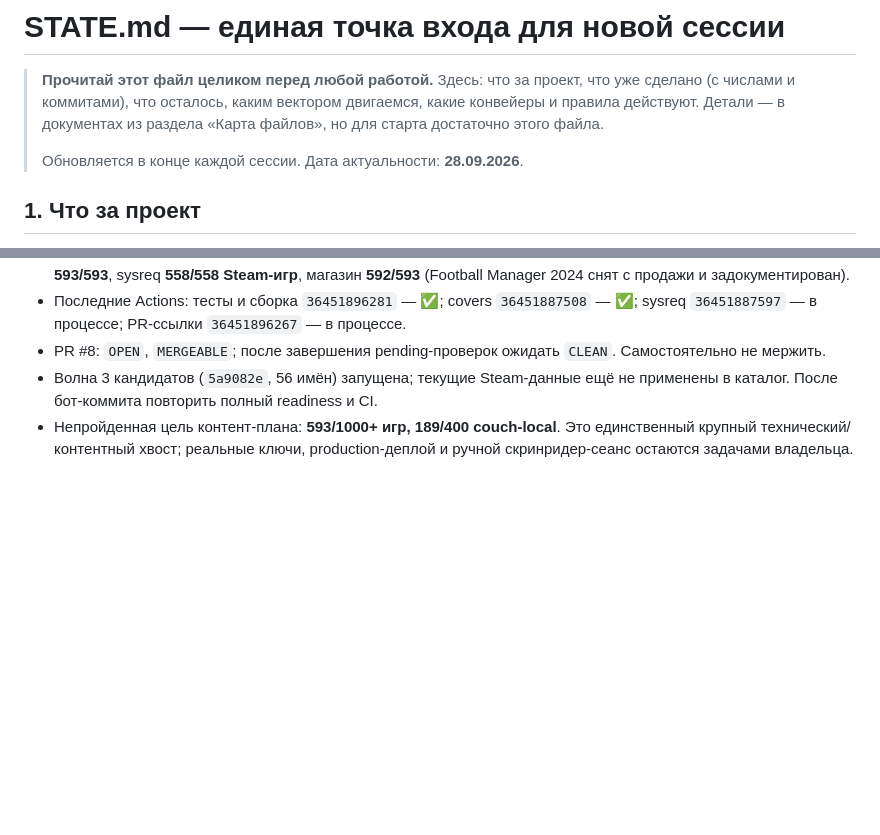
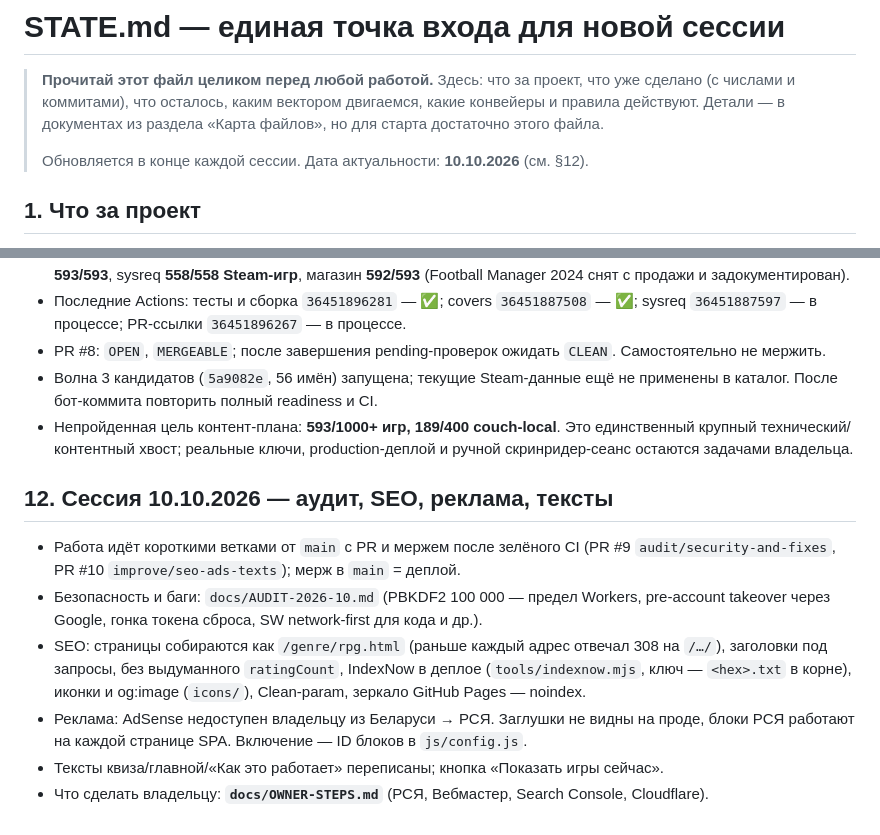
Before and after one commit to nigerader-dev/Gustoplay, a Markdown page: STATE.md, 2 parts joined by grey strips. Drawn GitHub-style; blank space fills up the shorter version.

```diff
--- a/STATE.md
+++ b/STATE.md
@@ -5,7 +5,7 @@
 > конвейеры и правила действуют. Детали — в документах из раздела «Карта файлов»,
 > но для старта достаточно этого файла.
 >
-> Обновляется в конце каждой сессии. Дата актуальности: **28.09.2026**.
+> Обновляется в конце каждой сессии. Дата актуальности: **10.10.2026** (см. §12).
 
 ## 1. Что за проект
 
@@ -168,3 +168,17 @@ npm run commit                           # коммит с догоном origin
 - PR #8: `OPEN`, `MERGEABLE`; после завершения pending-проверок ожидать `CLEAN`. Самостоятельно не мержить.
 - Волна 3 кандидатов (`5a9082e`, 56 имён) запущена; текущие Steam-данные ещё не применены в каталог. После бот-коммита повторить полный readiness и CI.
 - Непройденная цель контент-плана: **593/1000+ игр, 189/400 couch-local**. Это единственный крупный технический/контентный хвост; реальные ключи, production-деплой и ручной скринридер-сеанс остаются задачами владельца.
+
+## 12. Сессия 10.10.2026 — аудит, SEO, реклама, тексты
+
+- Работа идёт короткими ветками от `main` с PR и мержем после зелёного CI
+  (PR #9 `audit/security-and-fixes`, PR #10 `improve/seo-ads-texts`); мерж в `main` = деплой.
+- Безопасность и баги: `docs/AUDIT-2026-10.md` (PBKDF2 100 000 — предел Workers,
+  pre-account takeover через Google, гонка токена сброса, SW network-first для кода и др.).
+- SEO: страницы собираются как `/genre/rpg.html` (раньше каждый адрес отвечал 308 на `/…/`),
+  заголовки под запросы, без выдуманного `ratingCount`, IndexNow в деплое (`tools/indexnow.mjs`,
+  ключ — `<hex>.txt` в корне), иконки и og:image (`icons/`), Clean-param, зеркало GitHub Pages — noindex.
+- Реклама: AdSense недоступен владельцу из Беларуси → РСЯ. Заглушки не видны на проде,
+  блоки РСЯ работают на каждой странице SPA. Включение — ID блоков в `js/config.js`.
+- Тексты квиза/главной/«Как это работает» переписаны; кнопка «Показать игры сейчас».
+- Что сделать владельцу: **`docs/OWNER-STEPS.md`** (РСЯ, Вебмастер, Search Console, Cloudflare).
```
Also changed, not shown: docs/AUDIT-2026-10.md (+22 -0 lines).
